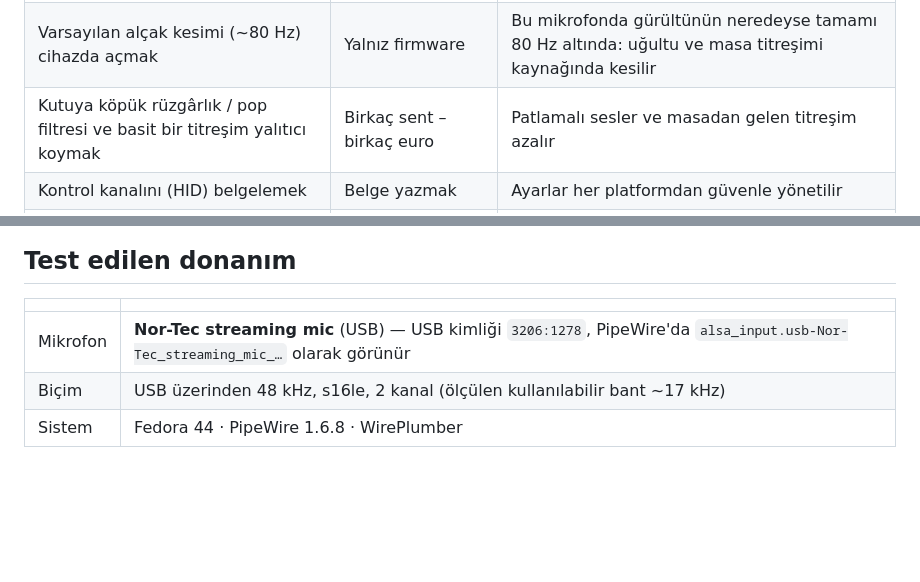
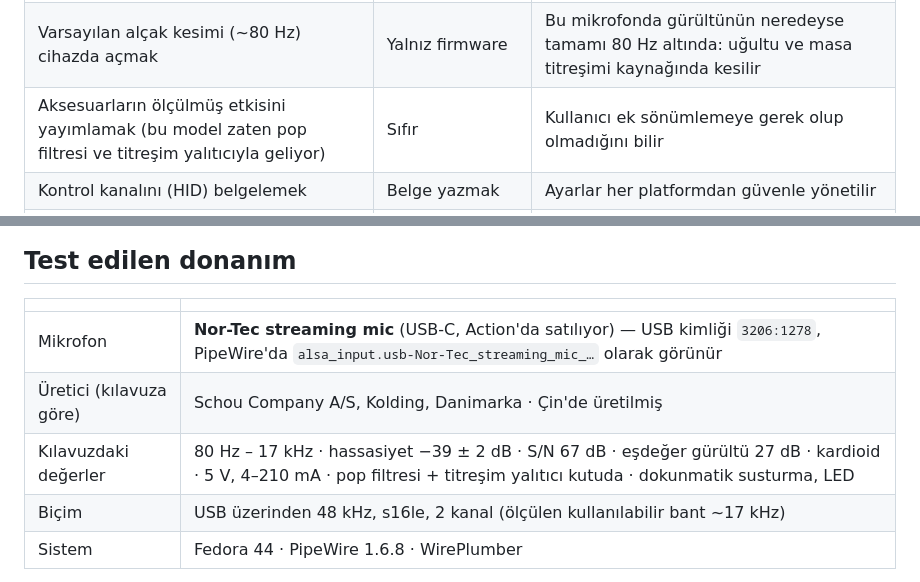
Before and after one commit to Ayaz-in-the-house/mic-hifi, a Markdown page: README.tr.md, 2 parts joined by grey strips. Drawn GitHub-style; blank space fills up the shorter version.

```diff
--- a/README.tr.md
+++ b/README.tr.md
@@ -78,7 +78,7 @@ Maliyet ve kazanç tahminidir; bu mikrofonda ölçülmedi.
 | Cihazın ADC'si destekliyorsa 24 bit / 48 kHz'i USB üzerinden açmak | Yalnız firmware | Alçak seslerde daha fazla pay, daha geniş bant |
 | Cihaz içi otomatik kazancı kapatılabilir yapmak (USB ses sınıfı denetimiyle) | Yalnız firmware | Yazılım zinciri öngörülebilir çalışır; kazanç "pompalaması" biter |
 | Varsayılan alçak kesimi (~80 Hz) cihazda açmak | Yalnız firmware | Bu mikrofonda gürültünün neredeyse tamamı 80 Hz altında: uğultu ve masa titreşimi kaynağında kesilir |
-| Kutuya köpük rüzgârlık / pop filtresi ve basit bir titreşim yalıtıcı koymak | Birkaç sent – birkaç euro | Patlamalı sesler ve masadan gelen titreşim azalır |
+| Aksesuarların ölçülmüş etkisini yayımlamak (bu model zaten pop filtresi ve titreşim yalıtıcıyla geliyor) | Sıfır | Kullanıcı ek sönümlemeye gerek olup olmadığını bilir |
 | Kontrol kanalını (HID) belgelemek | Belge yazmak | Ayarlar her platformdan güvenle yönetilir |
 | Ön yükselteçte düşük gürültülü besleme (temiz regülatör) | Çok düşük parça maliyeti | Öz gürültü düşer — yazılımın sonradan bastırmak zorunda kaldığı gürültü kaynağında azalır |
 
@@ -92,7 +92,9 @@ Maliyet ve kazanç tahminidir; bu mikrofonda ölçülmedi.
 
 | | |
 |---|---|
-| Mikrofon | **Nor-Tec streaming mic** (USB) — USB kimliği `3206:1278`, PipeWire'da `alsa_input.usb-Nor-Tec_streaming_mic_…` olarak görünür |
+| Mikrofon | **Nor-Tec streaming mic** (USB-C, Action'da satılıyor) — USB kimliği `3206:1278`, PipeWire'da `alsa_input.usb-Nor-Tec_streaming_mic_…` olarak görünür |
+| Üretici (kılavuza göre) | Schou Company A/S, Kolding, Danimarka · Çin'de üretilmiş |
+| Kılavuzdaki değerler | 80 Hz – 17 kHz · hassasiyet −39 ± 2 dB · S/N 67 dB · eşdeğer gürültü 27 dB · kardioid · 5 V, 4–210 mA · pop filtresi + titreşim yalıtıcı kutuda · dokunmatik susturma, LED |
 | Biçim | USB üzerinden 48 kHz, s16le, 2 kanal (ölçülen kullanılabilir bant ~17 kHz) |
 | Sistem | Fedora 44 · PipeWire 1.6.8 · WirePlumber |
 
```
Also changed, not shown: README.md (+4 -2 lines).
